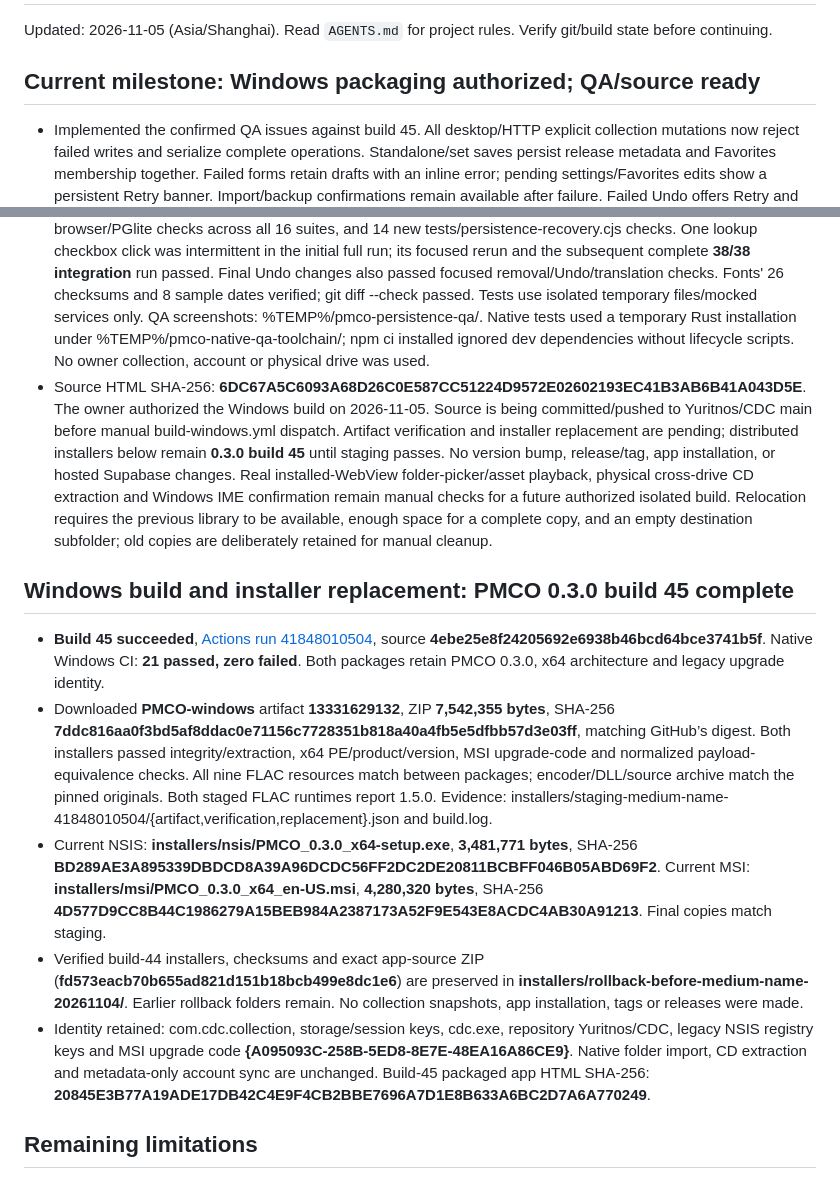
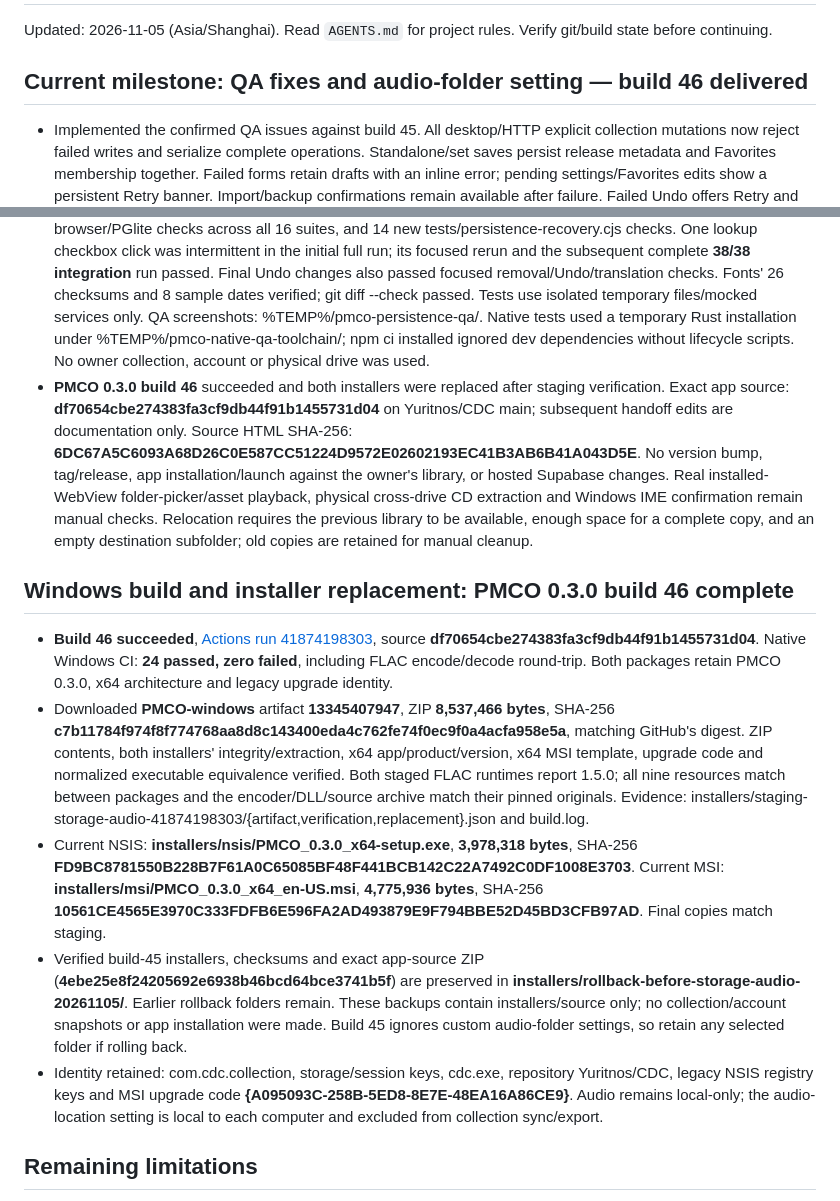
Before and after one commit to Yuritnos/CDC, a Markdown page: STATUS.md, 2 parts joined by grey strips. Drawn GitHub-style.

Commit message:
Record verified build 46 and installer replacement

```diff
--- a/STATUS.md
+++ b/STATUS.md
@@ -2,7 +2,7 @@
 
 Updated: 2026-11-05 (Asia/Shanghai). Read `AGENTS.md` for project rules. Verify git/build state before continuing.
 
-## Current milestone: Windows packaging authorized; QA/source ready
+## Current milestone: QA fixes and audio-folder setting — build 46 delivered
 
 - Implemented the confirmed QA issues against build 45. All desktop/HTTP explicit collection mutations now reject failed writes and serialize complete operations. Standalone/set saves persist release metadata and Favorites membership together. Failed forms retain drafts with an inline error; pending settings/Favorites edits show a persistent Retry banner. Import/backup confirmations remain available after failure. Failed Undo offers Retry and does not claim restoration. Only successfully persisted snapshots are exposed to sync; failed sync removals retain open drafts and do not delete audio.
 - Native startup distinguishes a missing collection from unreadable/malformed/wrong-shape data. The recovery dialog blocks normal use and offers retry, dated/count-bearing backups, or an explicitly confirmed empty collection. Native saves independently refuse to overwrite damaged data. Recovery preserves original bytes as collection.unreadable-<timestamp>.json and uses synced atomic writes. Preserved damaged archives conservatively stop automatic cover/import-draft cleanup when reference safety cannot be established. Previous-save and newest 14 daily backup behavior remains.
@@ -10,15 +10,15 @@ Updated: 2026-11-05 (Asia/Shanghai). Read `AGENTS.md` for project rules. Verify
 - Fixed set-item popup keyboard entry/Tab/Escape/focus return without stealing mouse-hover focus; localized singular/plural account/statistic labels; release-deletion wording; duration-tile wrapping and zero-value bars; centered fixed-width shelves; shorter search prompt; repeated filter hint; CSV work-type/medium display labels; accessible list header; sticky Save and Ctrl/Cmd+S (IME-safe); current sample dates and preview ping/favicon routes.
 - Bundled 26 unmodified WOFF2 assets (**467,320 bytes**) for existing Latin typography with OFL licenses, source URLs and SHA-256 manifest in src/fonts/. Japanese/Chinese retain installed-font fallbacks. Runtime Google Fonts requests are removed. Tauri CSP allows local hashed scripts/styles/assets and the existing required API endpoints; new browser checks run under the equivalent policy with mocked sync requests. Node and Rust lockfiles are included; CI uses npm ci and cargo test --locked --lib.
 - **228 unique checks passed across this task:** 24 native (including pinned FLAC round-trip), 190 existing browser/PGlite checks across all 16 suites, and 14 new tests/persistence-recovery.cjs checks. One lookup checkbox click was intermittent in the initial full run; its focused rerun and the subsequent complete **38/38 integration** run passed. Final Undo changes also passed focused removal/Undo/translation checks. Fonts' 26 checksums and 8 sample dates verified; git diff --check passed. Tests use isolated temporary files/mocked services only. QA screenshots: %TEMP%/pmco-persistence-qa/. Native tests used a temporary Rust installation under %TEMP%/pmco-native-qa-toolchain/; npm ci installed ignored dev dependencies without lifecycle scripts. No owner collection, account or physical drive was used.
-- Source HTML SHA-256: **6DC67A5C6093A68D26C0E587CC51224D9572E02602193EC41B3AB6B41A043D5E**. The owner authorized the Windows build on 2026-11-05. Source is being committed/pushed to Yuritnos/CDC main before manual build-windows.yml dispatch. Artifact verification and installer replacement are pending; distributed installers below remain **0.3.0 build 45** until staging passes. No version bump, release/tag, app installation, or hosted Supabase changes. Real installed-WebView folder-picker/asset playback, physical cross-drive CD extraction and Windows IME confirmation remain manual checks for a future authorized isolated build. Relocation requires the previous library to be available, enough space for a complete copy, and an empty destination subfolder; old copies are deliberately retained for manual cleanup.
+- **PMCO 0.3.0 build 46** succeeded and both installers were replaced after staging verification. Exact app source: **df70654cbe274383fa3cf9db44f91b1455731d04** on Yuritnos/CDC main; subsequent handoff edits are documentation only. Source HTML SHA-256: **6DC67A5C6093A68D26C0E587CC51224D9572E02602193EC41B3AB6B41A043D5E**. No version bump, tag/release, app installation/launch against the owner's library, or hosted Supabase changes. Real installed-WebView folder-picker/asset playback, physical cross-drive CD extraction and Windows IME confirmation remain manual checks. Relocation requires the previous library to be available, enough space for a complete copy, and an empty destination subfolder; old copies are retained for manual cleanup.
 
-## Windows build and installer replacement: PMCO 0.3.0 build 45 complete
+## Windows build and installer replacement: PMCO 0.3.0 build 46 complete
 
-- **Build 45 succeeded**, [Actions run 41848010504](https://github.com/Yuritnos/CDC/actions/runs/41848010504), source **4ebe25e8f24205692e6938b46bcd64bce3741b5f**. Native Windows CI: **21 passed, zero failed**. Both packages retain PMCO 0.3.0, x64 architecture and legacy upgrade identity.
-- Downloaded **PMCO-windows** artifact **13331629132**, ZIP **7,542,355 bytes**, SHA-256 **7ddc816aa0f3bd5af8ddac0e71156c7728351b818a40a4fb5e5dfbb57d3e03ff**, matching GitHub’s digest. Both installers passed integrity/extraction, x64 PE/product/version, MSI upgrade-code and normalized payload-equivalence checks. All nine FLAC resources match between packages; encoder/DLL/source archive match the pinned originals. Both staged FLAC runtimes report 1.5.0. Evidence: installers/staging-medium-name-41848010504/{artifact,verification,replacement}.json and build.log.
-- Current NSIS: **installers/nsis/PMCO_0.3.0_x64-setup.exe**, **3,481,771 bytes**, SHA-256 **BD289AE3A895339DBDCD8A39A96DCDC56FF2DC2DE20811BCBFF046B05ABD69F2**. Current MSI: **installers/msi/PMCO_0.3.0_x64_en-US.msi**, **4,280,320 bytes**, SHA-256 **4D577D9CC8B44C1986279A15BEB984A2387173A52F9E543E8ACDC4AB30A91213**. Final copies match staging.
-- Verified build-44 installers, checksums and exact app-source ZIP (**fd573eacb70b655ad821d151b18bcb499e8dc1e6**) are preserved in **installers/rollback-before-medium-name-20261104/**. Earlier rollback folders remain. No collection snapshots, app installation, tags or releases were made.
-- Identity retained: com.cdc.collection, storage/session keys, cdc.exe, repository Yuritnos/CDC, legacy NSIS registry keys and MSI upgrade code **{A095093C-258B-5ED8-8E7E-48EA16A86CE9}**. Native folder import, CD extraction and metadata-only account sync are unchanged. Build-45 packaged app HTML SHA-256: **20845E3B77A19ADE17DB42C4E9F4CB2BBE7696A7D1E8B633A6BC2D7A6A770249**.
+- **Build 46 succeeded**, [Actions run 41874198303](https://github.com/Yuritnos/CDC/actions/runs/41874198303), source **df70654cbe274383fa3cf9db44f91b1455731d04**. Native Windows CI: **24 passed, zero failed**, including FLAC encode/decode round-trip. Both packages retain PMCO 0.3.0, x64 architecture and legacy upgrade identity.
+- Downloaded **PMCO-windows** artifact **13345407947**, ZIP **8,537,466 bytes**, SHA-256 **c7b11784f974f8f774768aa8d8c143400eda4c762fe74f0ec9f0a4acfa958e5a**, matching GitHub's digest. ZIP contents, both installers' integrity/extraction, x64 app/product/version, x64 MSI template, upgrade code and normalized executable equivalence verified. Both staged FLAC runtimes report 1.5.0; all nine resources match between packages and the encoder/DLL/source archive match their pinned originals. Evidence: installers/staging-storage-audio-41874198303/{artifact,verification,replacement}.json and build.log.
+- Current NSIS: **installers/nsis/PMCO_0.3.0_x64-setup.exe**, **3,978,318 bytes**, SHA-256 **FD9BC8781550B228B7F61A0C65085BF48F441BCB142C22A7492C0DF1008E3703**. Current MSI: **installers/msi/PMCO_0.3.0_x64_en-US.msi**, **4,775,936 bytes**, SHA-256 **10561CE4565E3970C333FDFB6E596FA2AD493879E9F794BBE52D45BD3CFB97AD**. Final copies match staging.
+- Verified build-45 installers, checksums and exact app-source ZIP (**4ebe25e8f24205692e6938b46bcd64bce3741b5f**) are preserved in **installers/rollback-before-storage-audio-20261105/**. Earlier rollback folders remain. These backups contain installers/source only; no collection/account snapshots or app installation were made. Build 45 ignores custom audio-folder settings, so retain any selected folder if rolling back.
+- Identity retained: com.cdc.collection, storage/session keys, cdc.exe, repository Yuritnos/CDC, legacy NSIS registry keys and MSI upgrade code **{A095093C-258B-5ED8-8E7E-48EA16A86CE9}**. Audio remains local-only; the audio-location setting is local to each computer and excluded from collection sync/export.
 
 ## Remaining limitations
 
```
